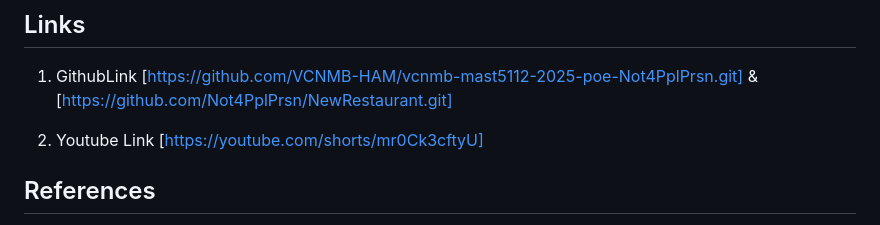
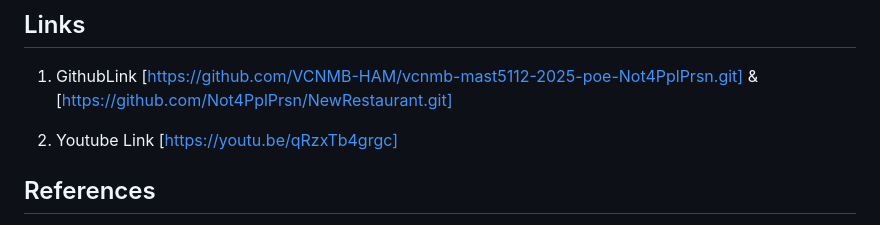
Before and after one commit to Not4PplPrsn/NewRestaurant, a Markdown page: README.md, the part around the change. Drawn GitHub-style.

Commit message:
Added a new youtube link to he new video

```diff
--- a/README.md
+++ b/README.md
@@ -72,7 +72,7 @@ I stored the styling of the bottom navigation separately as the nav bar reverted
 ## Links
 1. GithubLink [https://github.com/VCNMB-HAM/vcnmb-mast5112-2025-poe-Not4PplPrsn.git] & [https://github.com/Not4PplPrsn/NewRestaurant.git]
 
-2. Youtube Link [https://youtube.com/shorts/mr0Ck3cftyU]
+2. Youtube Link [https://youtu.be/qRzxTb4grgc]
 
 ## References
   Expo, 2025. Authentication in Expo Router. [online] Expo Documentation. Available at: <https://docs.expo.dev/router/advanced/authentication/> [Accessed 5 November 2025].
```
